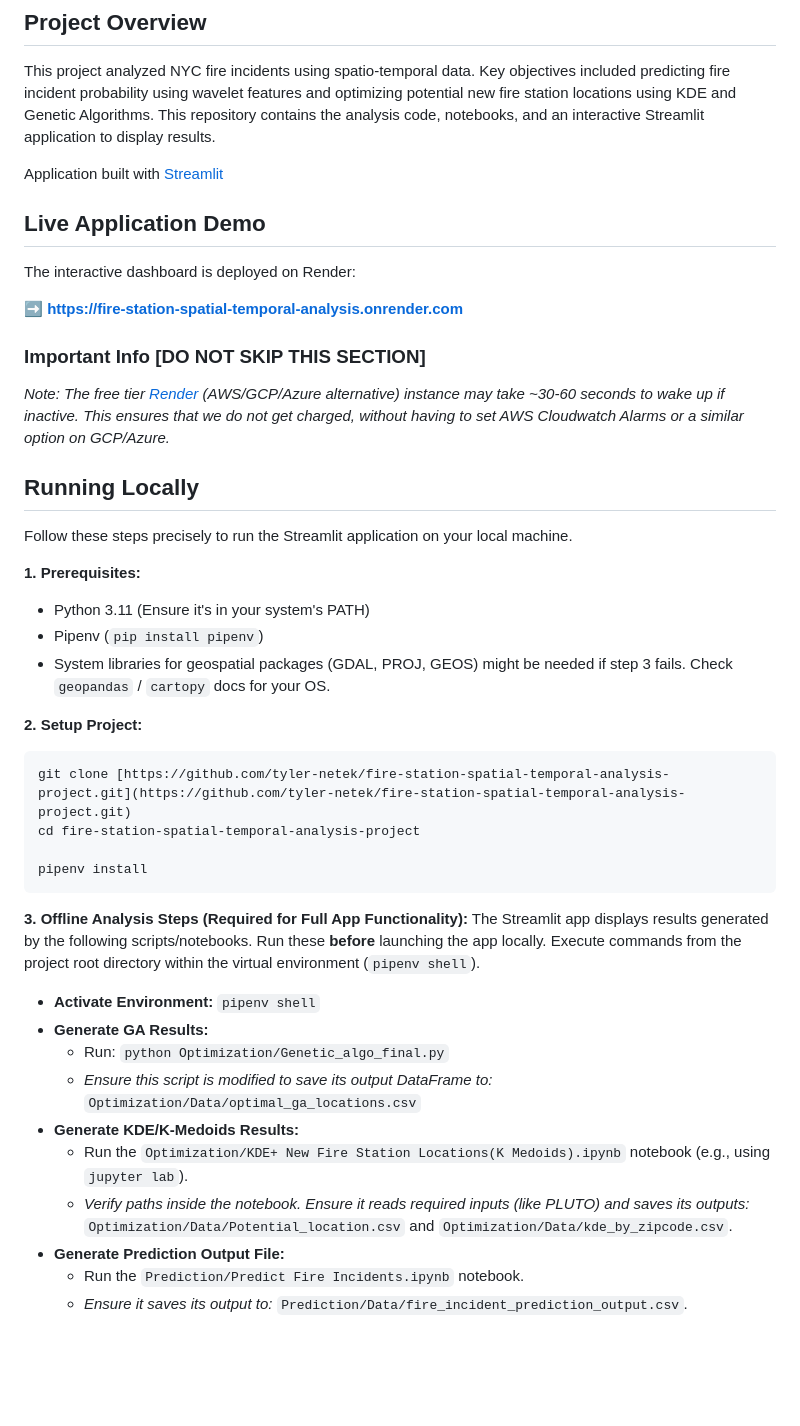
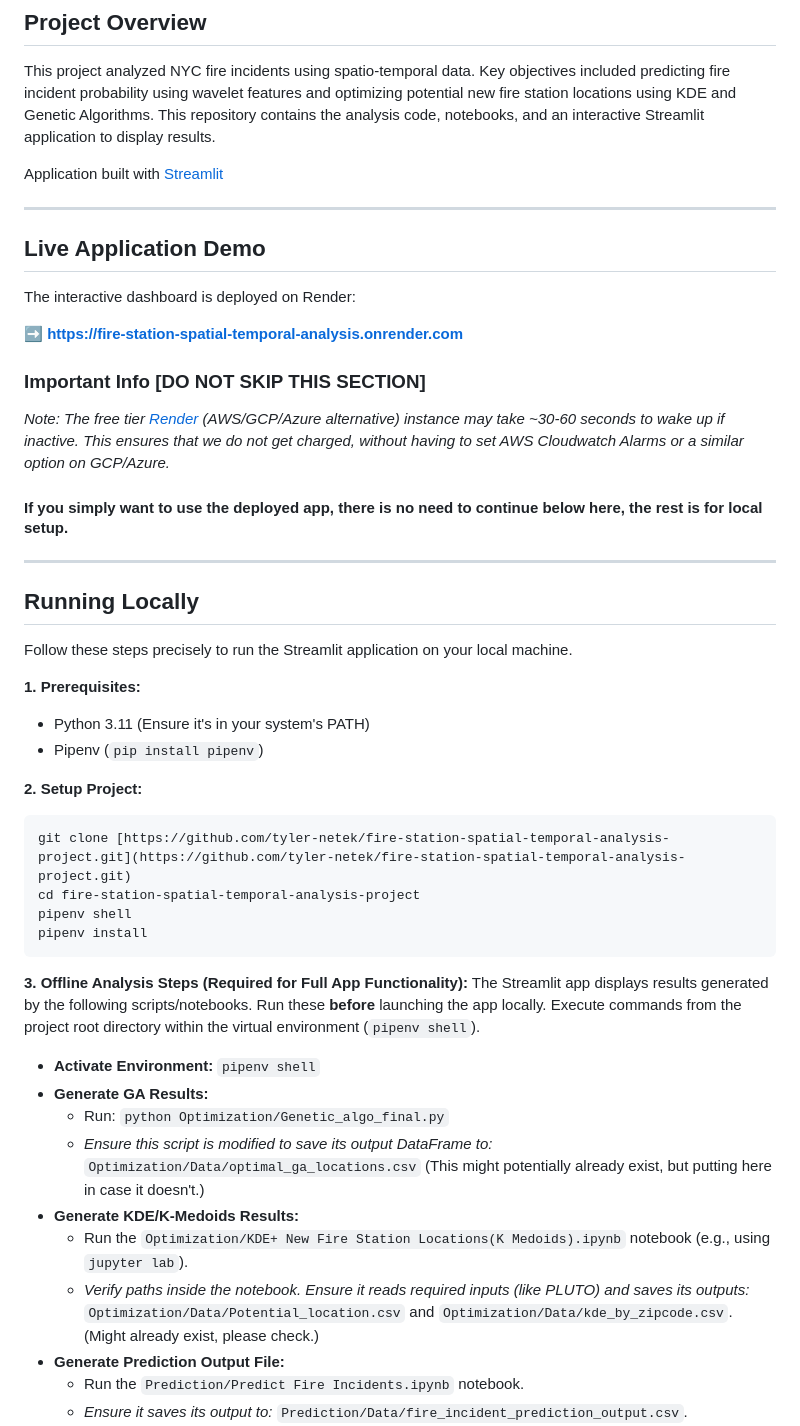
Before and after one commit to tyler-netek/fire-station-spatial-temporal-analysis-project, a Markdown page: README.md, the part around the change. Rendered like a GitHub page; blank space fills up the shorter version.

Commit message:
Read me clarity

````diff
--- a/README.md
+++ b/README.md
@@ -9,6 +9,8 @@ This project analyzed NYC fire incidents using spatio-temporal data. Key objecti
 
 Application built with [Streamlit](https://docs.streamlit.io)
 
+---
+
 ## Live Application Demo
 
 The interactive dashboard is deployed on Render:
@@ -19,6 +21,10 @@ The interactive dashboard is deployed on Render:
 
 *Note: The free tier [Render](https://render.com) (AWS/GCP/Azure alternative) instance may take ~30-60 seconds to wake up if inactive. This ensures that we do not get charged, without having to set AWS Cloudwatch Alarms or a similar option on GCP/Azure.*
 
+#### **If you simply want to use the deployed app, there is no need to continue below here, the rest is for local setup.**
+
+---
+
 ## Running Locally
 
 Follow these steps precisely to run the Streamlit application on your local machine.
@@ -26,13 +32,12 @@ Follow these steps precisely to run the Streamlit application on your local mach
 **1. Prerequisites:**
    * Python 3.11 (Ensure it's in your system's PATH)
    * Pipenv (`pip install pipenv`)
-   * System libraries for geospatial packages (GDAL, PROJ, GEOS) might be needed if step 3 fails. Check `geopandas` / `cartopy` docs for your OS.
 
 **2. Setup Project:**
    ```bash
    git clone [https://github.com/tyler-netek/fire-station-spatial-temporal-analysis-project.git](https://github.com/tyler-netek/fire-station-spatial-temporal-analysis-project.git)
    cd fire-station-spatial-temporal-analysis-project
-
+   pipenv shell
    pipenv install
    ```
 
@@ -41,10 +46,10 @@ Follow these steps precisely to run the Streamlit application on your local mach
    * **Activate Environment:** `pipenv shell`
    * **Generate GA Results:**
       * Run: `python Optimization/Genetic_algo_final.py`
-      * *Ensure this script is modified to save its output DataFrame to:* `Optimization/Data/optimal_ga_locations.csv`
+      * *Ensure this script is modified to save its output DataFrame to:* `Optimization/Data/optimal_ga_locations.csv` (This might potentially already exist, but putting here in case it doesn't.)
    * **Generate KDE/K-Medoids Results:**
       * Run the `Optimization/KDE+ New Fire Station Locations(K Medoids).ipynb` notebook (e.g., using `jupyter lab`).
-      * *Verify paths inside the notebook. Ensure it reads required inputs (like PLUTO) and saves its outputs:* `Optimization/Data/Potential_location.csv` and `Optimization/Data/kde_by_zipcode.csv`.
+      * *Verify paths inside the notebook. Ensure it reads required inputs (like PLUTO) and saves its outputs:* `Optimization/Data/Potential_location.csv` and `Optimization/Data/kde_by_zipcode.csv`. (Might already exist, please check.)
    * **Generate Prediction Output File:**
       * Run the `Prediction/Predict Fire Incidents.ipynb` notebook.
       * *Ensure it saves its output to:* `Prediction/Data/fire_incident_prediction_output.csv`.
````
